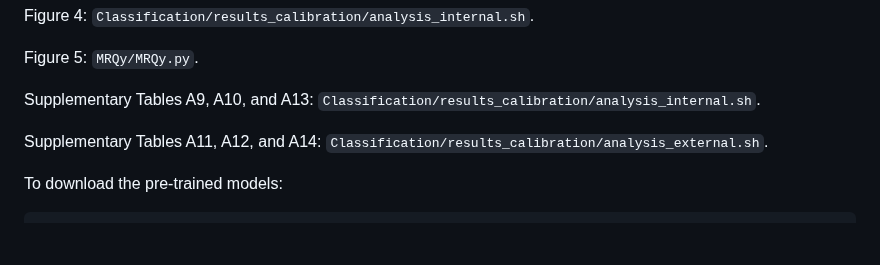
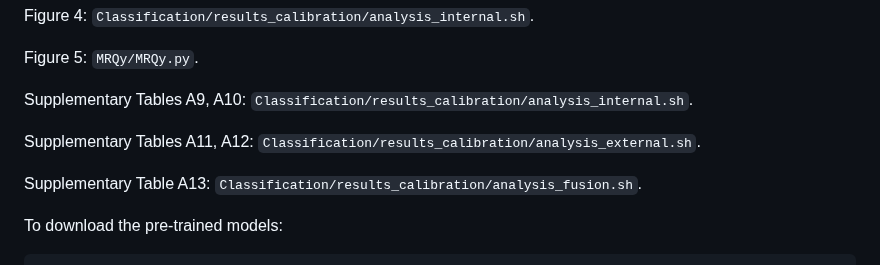
Before and after one commit to NUBagciLab/Cyst-X, a Markdown page: README.md, the part around the change. GitHub-like rendering; blank space fills up the shorter version.

````diff
--- a/README.md
+++ b/README.md
@@ -98,9 +98,11 @@ Figure 4: `Classification/results_calibration/analysis_internal.sh`.
 
 Figure 5: `MRQy/MRQy.py`.
 
-Supplementary Tables A9, A10, and A13: `Classification/results_calibration/analysis_internal.sh`.
+Supplementary Tables A9, A10: `Classification/results_calibration/analysis_internal.sh`.
 
-Supplementary Tables A11, A12, and A14: `Classification/results_calibration/analysis_external.sh`.
+Supplementary Tables A11, A12: `Classification/results_calibration/analysis_external.sh`.
+
+Supplementary Table A13: `Classification/results_calibration/analysis_fusion.sh`.
 
 To download the pre-trained models:
 ```Python
````
